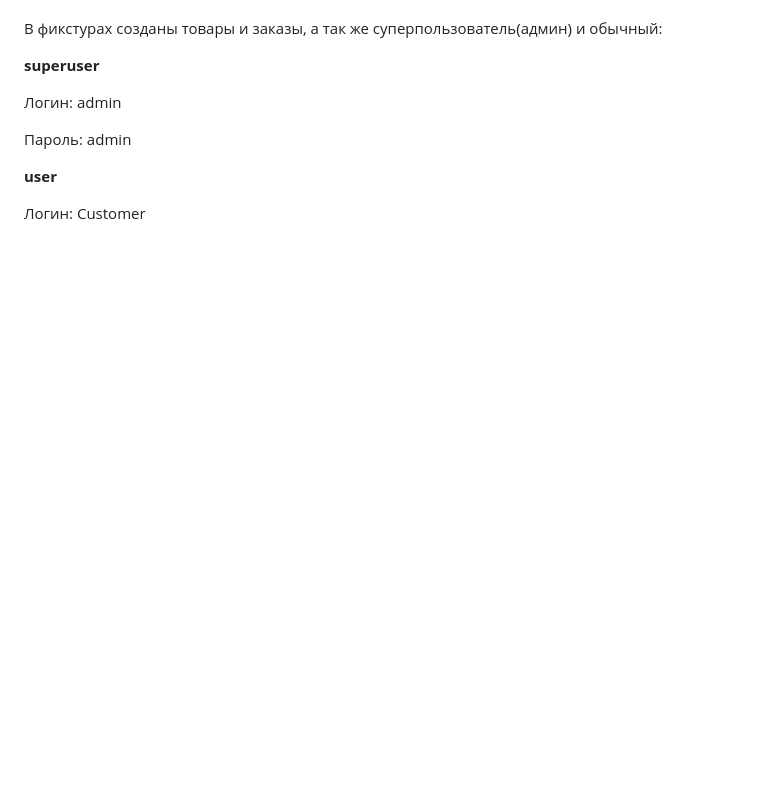
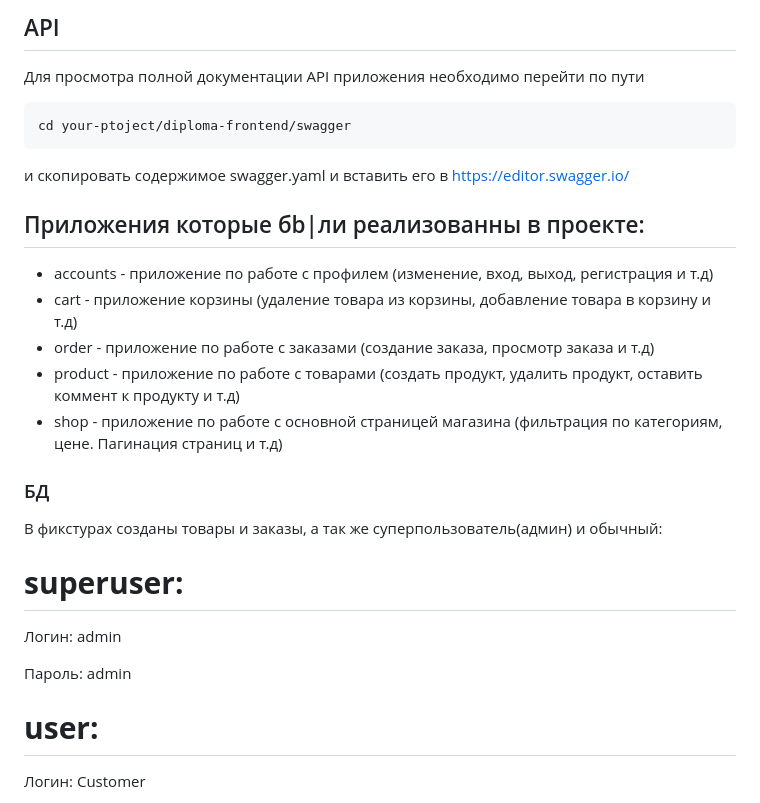
Before and after one commit to MikaTarro/Megano_v1, a Markdown page: README.md, the part around the change printed below. Drawn GitHub-style; blank space fills up the shorter version.

````diff
--- a/README.md
+++ b/README.md
@@ -21,15 +75,33 @@
+## API
+
+Для просмотра полной документации API приложения необходимо перейти по пути
+
+```bash
+cd your-ptoject/diploma-frontend/swagger
+```
+
+и скопировать содержимое swagger.yaml и вставить его в https://editor.swagger.io/
+
+
+## Приложения которые бb|ли реализованны в проекте:
+
+- accounts - приложение по работе с профилем (изменение, вход, выход, регистрация и т.д)
+- cart - приложение корзины (удаление товара из корзины, добавление товара в корзину и т.д)
+- order - приложение по работе с заказами (создание заказа, просмотр заказа и т.д)
+- product - приложение по работе с товарами (создать продукт, удалить продукт, оставить коммент к продукту и т.д)
+- shop - приложение по работе с основной страницей магазина (фильтрация по категориям, цене. Пагинация страниц и т.д)
+
+### БД
 
 В фикстурах созданы товары и заказы, а так же суперпользователь(админ) и обычный:
 
-
-**superuser**
+# **superuser:**
 
 Логин: admin
 
 Пароль: admin
 
-
-**user**
+# **user:**
 
 Логин: Customer
 
````
Also changed, not shown: other parts of README.md (+70 -13 lines), img.png (added), 1 other file.
